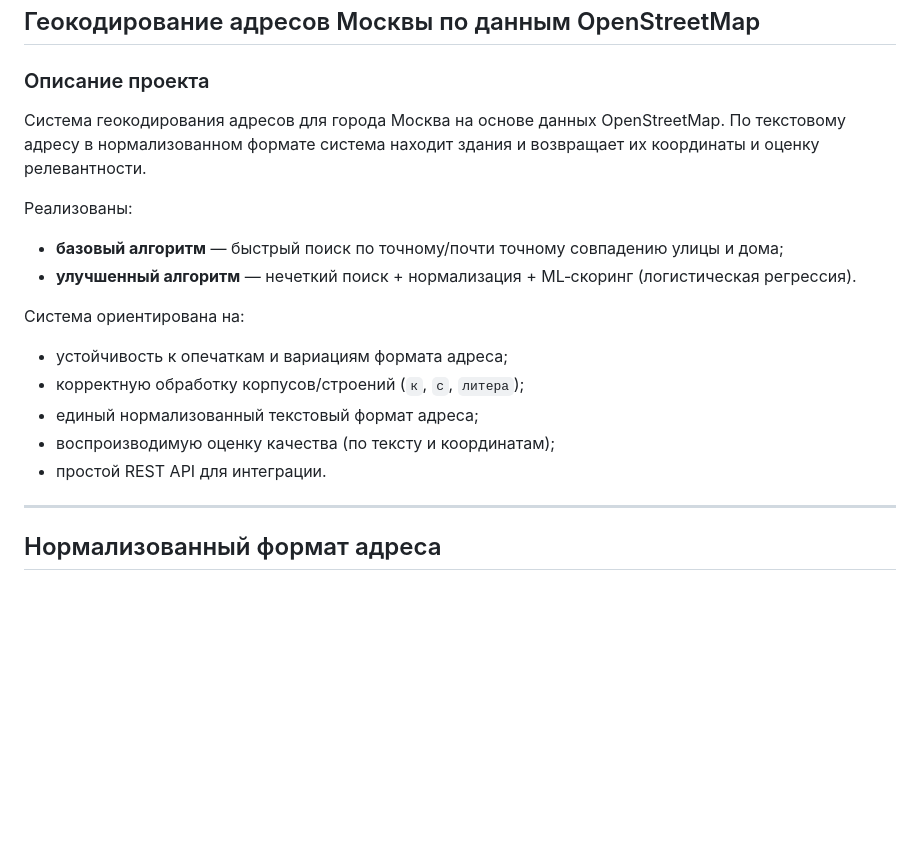
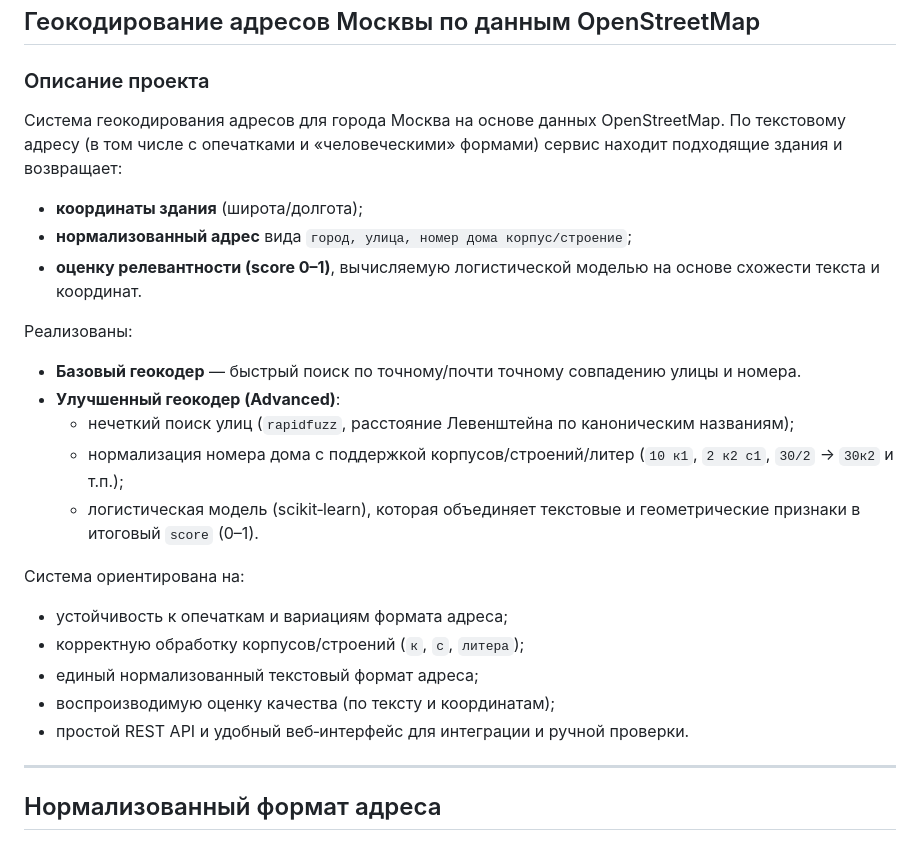
Before and after one commit to dimamalakhov/rwb, a Markdown page: README.md, the part around the change printed below. GitHub-like rendering; blank space fills up the shorter version.

```diff
--- a/README.md
+++ b/README.md
@@ -3,19 +3,29 @@
 ### Описание проекта
 
 Система геокодирования адресов для города Москва на основе данных OpenStreetMap.
-По текстовому адресу в нормализованном формате система находит здания и возвращает
-их координаты и оценку релевантности.
+По текстовому адресу (в том числе с опечатками и «человеческими» формами) сервис
+находит подходящие здания и возвращает:
+
+- **координаты здания** (широта/долгота);
+- **нормализованный адрес** вида `город, улица, номер дома корпус/строение`;
+- **оценку релевантности (score 0–1)**, вычисляемую логистической моделью на основе
+  схожести текста и координат.
 
 Реализованы:
-- **базовый алгоритм** — быстрый поиск по точному/почти точному совпадению улицы и дома;
-- **улучшенный алгоритм** — нечеткий поиск + нормализация + ML‑скоринг (логистическая регрессия).
+
+- **Базовый геокодер** — быстрый поиск по точному/почти точному совпадению улицы и номера.
+- **Улучшенный геокодер (Advanced)**:
+  - нечеткий поиск улиц (`rapidfuzz`, расстояние Левенштейна по каноническим названиям);
+  - нормализация номера дома с поддержкой корпусов/строений/литер (`10 к1`, `2 к2 с1`, `30/2` → `30к2` и т.п.);
+  - логистическая модель (scikit‑learn), которая объединяет текстовые и геометрические признаки в итоговый `score` (0–1).
 
 Система ориентирована на:
+
 - устойчивость к опечаткам и вариациям формата адреса;
 - корректную обработку корпусов/строений (`к`, `с`, `литера`);
 - единый нормализованный текстовый формат адреса;
 - воспроизводимую оценку качества (по тексту и координатам);
-- простой REST API для интеграции.
+- простой REST API и удобный веб‑интерфейс для интеграции и ручной проверки.
 
 ---
 
```
Also changed, not shown: other parts of README.md (+29 -17 lines).
